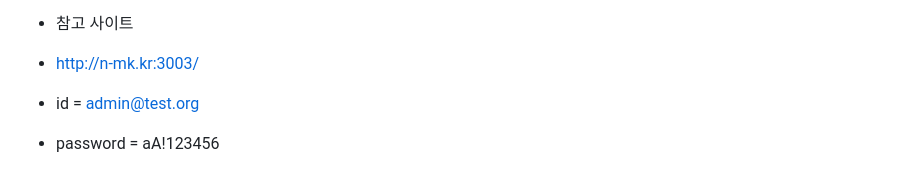
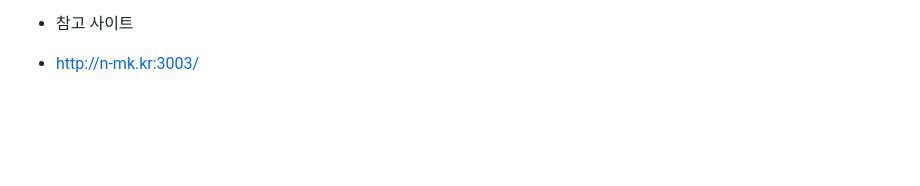
Before and after one commit to park198909/springA2_classB, a Markdown page: README.md, the part around the change. Drawn GitHub-style; blank space fills up the shorter version.

Commit message:
06/14 작업내용

```diff
--- a/README.md
+++ b/README.md
@@ -173,6 +173,3 @@
 - 참고 사이트
 
 - http://n-mk.kr:3003/
-
-- id = admin@test.org
-- password = aA!123456
```
